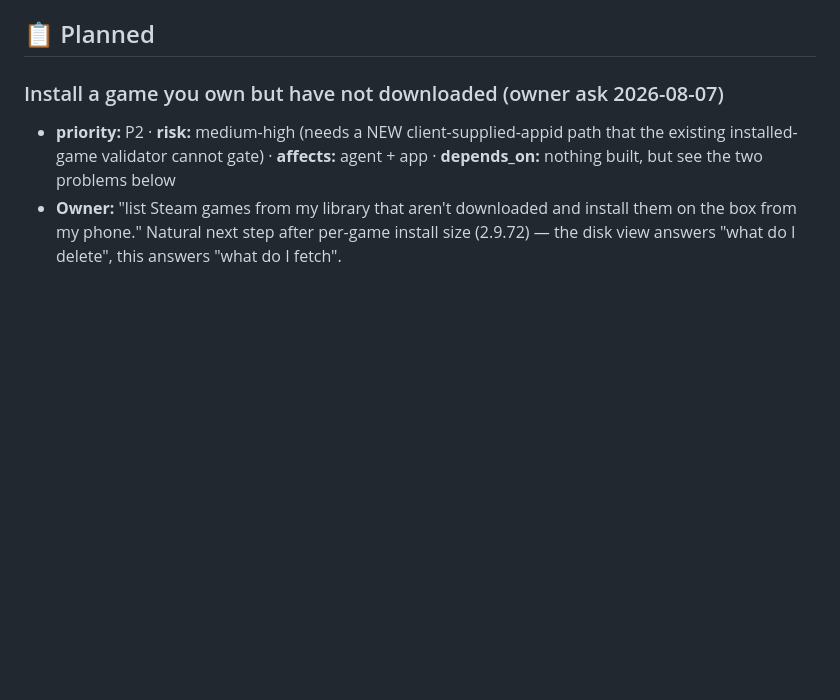
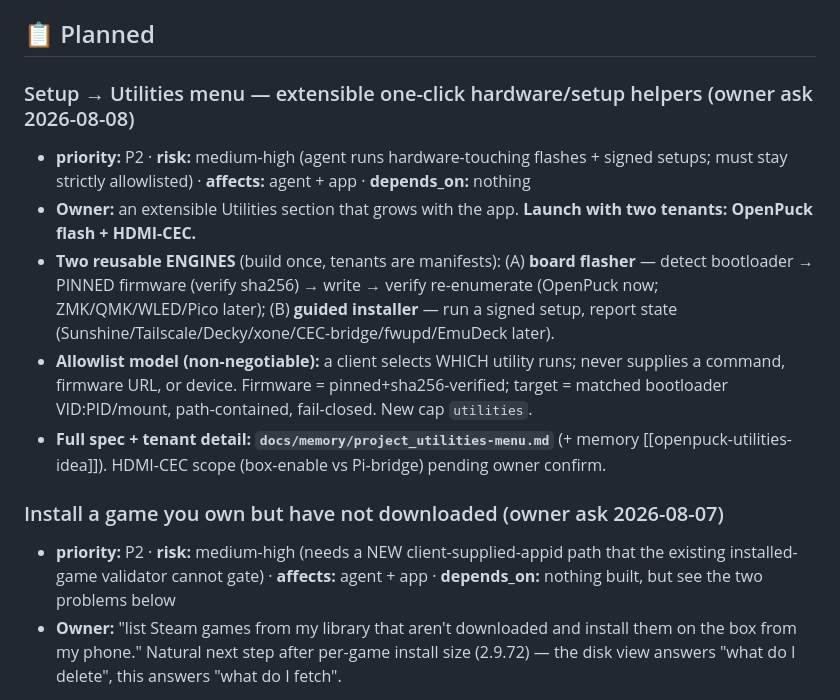
Before and after one commit to emerytech/couchside, a Markdown page: docs/ROADMAP.md, the part around the change. Drawn GitHub-style; blank space fills up the shorter version.

```diff
--- a/docs/ROADMAP.md
+++ b/docs/ROADMAP.md
@@ -129,6 +129,21 @@ Entry fields: `priority` (P0 blocker → P3 nice) · `risk` · `affects` · `dep
   so a stale frame can't produce a confident wrong click.
 
 ## 📋 Planned
+
+### Setup → Utilities menu — extensible one-click hardware/setup helpers (owner ask 2026-08-08)
+- **priority:** P2 · **risk:** medium-high (agent runs hardware-touching flashes + signed
+  setups; must stay strictly allowlisted) · **affects:** agent + app · **depends_on:** nothing
+- **Owner:** an extensible Utilities section that grows with the app. **Launch with two
+  tenants: OpenPuck flash + HDMI-CEC.**
+- **Two reusable ENGINES** (build once, tenants are manifests): (A) **board flasher** —
+  detect bootloader → PINNED firmware (verify sha256) → write → verify re-enumerate (OpenPuck
+  now; ZMK/QMK/WLED/Pico later); (B) **guided installer** — run a signed setup, report state
+  (Sunshine/Tailscale/Decky/xone/CEC-bridge/fwupd/EmuDeck later).
+- **Allowlist model (non-negotiable):** a client selects WHICH utility runs; never supplies a
+  command, firmware URL, or device. Firmware = pinned+sha256-verified; target = matched
+  bootloader VID:PID/mount, path-contained, fail-closed. New cap `utilities`.
+- **Full spec + tenant detail: `docs/memory/project_utilities-menu.md`** (+ memory
+  [[openpuck-utilities-idea]]). HDMI-CEC scope (box-enable vs Pi-bridge) pending owner confirm.
 
 ### Install a game you own but have not downloaded (owner ask 2026-08-07)
 - **priority:** P2 · **risk:** medium-high (needs a NEW client-supplied-appid path that
```
Also changed, not shown: docs/memory/project_utilities-menu.md (added, +78 -0 lines).
